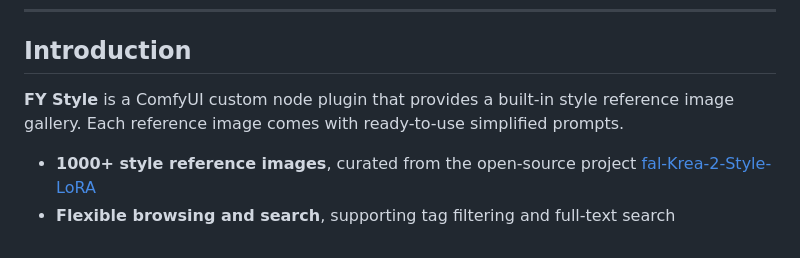
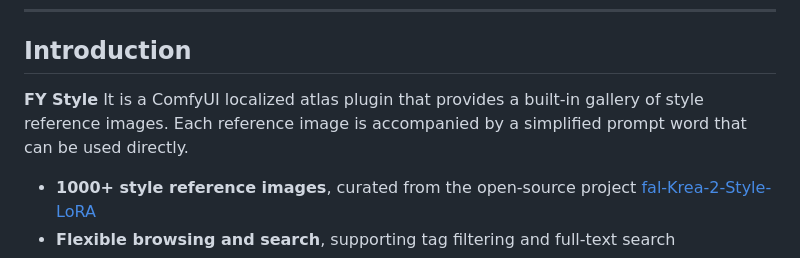
Before and after one commit to freeyaers/ComfyUI-FY-Style, a Markdown page: README.md, the part around the change. Rendered like a GitHub page.

```diff
--- a/README.md
+++ b/README.md
@@ -8,7 +8,7 @@
 
 ## Introduction
 
-**FY Style** is a ComfyUI custom node plugin that provides a built-in style reference image gallery. Each reference image comes with ready-to-use simplified prompts.
+**FY Style** It is a ComfyUI localized atlas plugin that provides a built-in gallery of style reference images. Each reference image is accompanied by a simplified prompt word that can be used directly.
 
 - **1000+ style reference images**, curated from the open-source project [fal-Krea-2-Style-LoRA](https://huggingface.co/fal/krea-2-style-lora)
 - **Flexible browsing and search**, supporting tag filtering and full-text search
```
Also changed, not shown: README_zh.md (+1 -1 lines).
